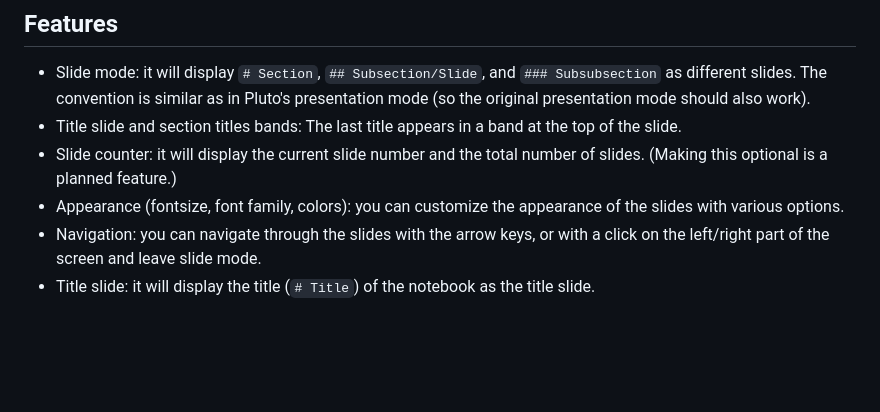
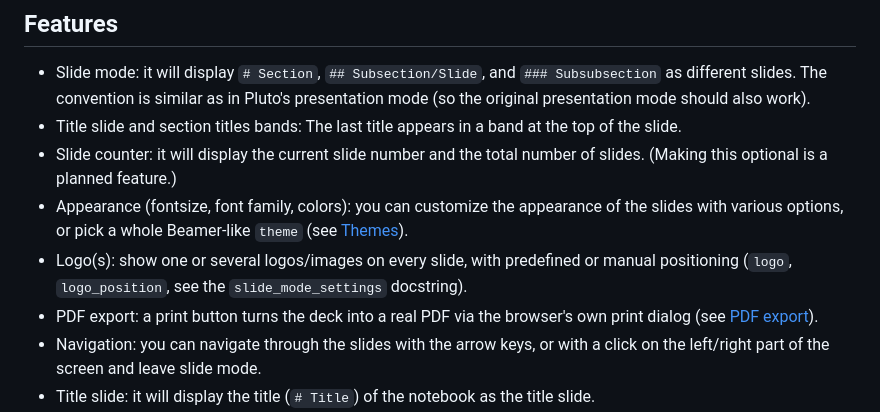
Before and after one commit to dmetivie/PlutoSlides.jl, a Markdown page: README.md, the part around one of its changes. Drawn GitHub-style; blank space fills up the shorter version.

```diff
--- a/README.md
+++ b/README.md
@@ -85,7 +85,9 @@ md"""
 - Slide mode: it will display `# Section`, `## Subsection/Slide`, and `### Subsubsection` as different slides. The convention is similar as in Pluto's presentation mode (so the original presentation mode should also work).
 - Title slide and section titles bands: The last title appears in a band at the top of the slide.
 - Slide counter: it will display the current slide number and the total number of slides. (Making this optional is a planned feature.)
-- Appearance (fontsize, font family, colors): you can customize the appearance of the slides with various options.
+- Appearance (fontsize, font family, colors): you can customize the appearance of the slides with various options, or pick a whole Beamer-like `theme` (see [Themes](#themes)).
+- Logo(s): show one or several logos/images on every slide, with predefined or manual positioning (`logo`, `logo_position`, see the `slide_mode_settings` docstring).
+- PDF export: a print button turns the deck into a real PDF via the browser's own print dialog (see [PDF export](#pdf-export)).
 - Navigation: you can navigate through the slides with the arrow keys, or with a click on the left/right part of the screen and leave slide mode.
 - Title slide: it will display the title (`# Title`) of the notebook as the title slide.
 - `pause(n)` command: it will create a pause in the slide, allowing you to reveal content step by step. It is very experimental and seems to work inside markdown cells like
```
Also changed, not shown: other parts of README.md (+67 -2 lines).
